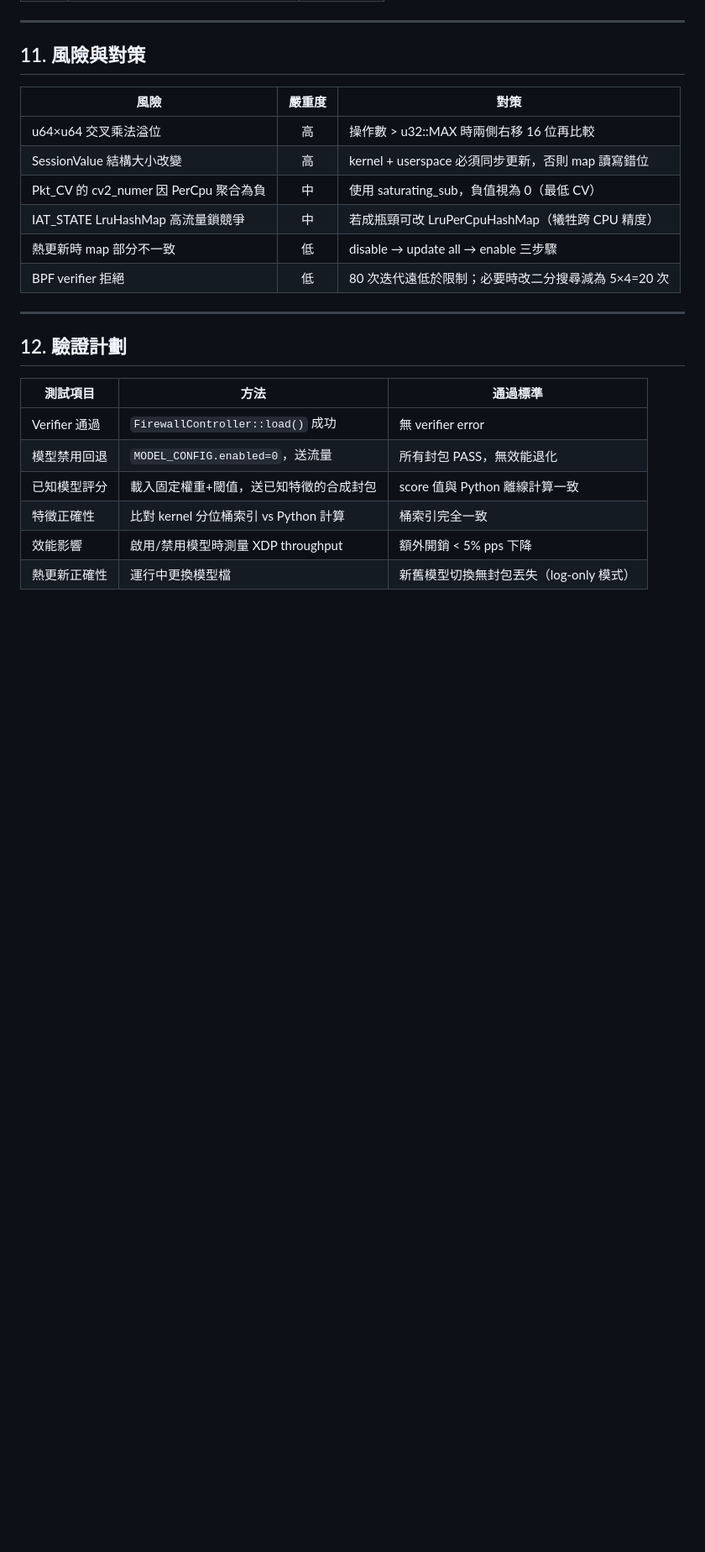
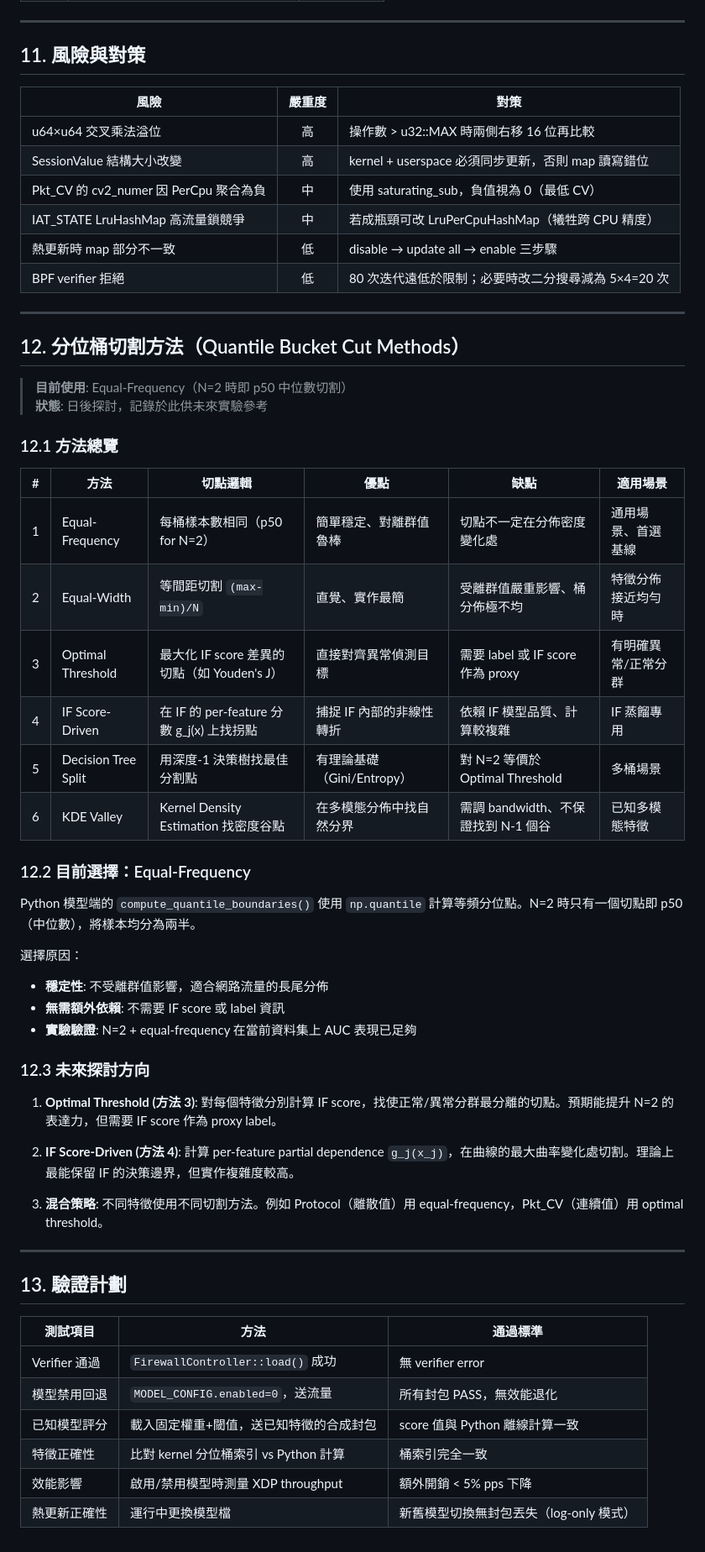
Before and after one commit to zanyaowo/project, a Markdown page: docs/kernel_inference_design.md, the part around the change. Shown at 84% size. Rendered like a GitHub page; blank space fills up the shorter version.

Commit message:
docs(inference): add quantile bucket cut methods discussion
Document six common quantile cutting methods (equal-frequency,
equal-width, optimal threshold, IF score-driven, decision tree split,
KDE valley) for future exploration. Equal-frequency (p50 for N=2) is
the current approach.

Co-Authored-By: Claude Opus 4.7 <noreply@anthropic.com>

```diff
--- a/docs/kernel_inference_design.md
+++ b/docs/kernel_inference_design.md
@@ -503,7 +503,42 @@ entropy_log_table_size = 256
 
 ---
 
-## 12. 驗證計劃
+## 12. 分位桶切割方法（Quantile Bucket Cut Methods）
+
+> **目前使用**: Equal-Frequency（N=2 時即 p50 中位數切割）
+> **狀態**: 日後探討，記錄於此供未來實驗參考
+
+### 12.1 方法總覽
+
+| # | 方法 | 切點邏輯 | 優點 | 缺點 | 適用場景 |
+|---|------|---------|------|------|---------|
+| 1 | Equal-Frequency | 每桶樣本數相同（p50 for N=2） | 簡單穩定、對離群值魯棒 | 切點不一定在分佈密度變化處 | 通用場景、首選基線 |
+| 2 | Equal-Width | 等間距切割 `(max-min)/N` | 直覺、實作最簡 | 受離群值嚴重影響、桶分佈極不均 | 特徵分佈接近均勻時 |
+| 3 | Optimal Threshold | 最大化 IF score 差異的切點（如 Youden's J） | 直接對齊異常偵測目標 | 需要 label 或 IF score 作為 proxy | 有明確異常/正常分群 |
+| 4 | IF Score-Driven | 在 IF 的 per-feature 分數 g_j(x) 上找拐點 | 捕捉 IF 內部的非線性轉折 | 依賴 IF 模型品質、計算較複雜 | IF 蒸餾專用 |
+| 5 | Decision Tree Split | 用深度-1 決策樹找最佳分割點 | 有理論基礎（Gini/Entropy） | 對 N=2 等價於 Optimal Threshold | 多桶場景 |
+| 6 | KDE Valley | Kernel Density Estimation 找密度谷點 | 在多模態分佈中找自然分界 | 需調 bandwidth、不保證找到 N-1 個谷 | 已知多模態特徵 |
+
+### 12.2 目前選擇：Equal-Frequency
+
+Python 模型端的 `compute_quantile_boundaries()` 使用 `np.quantile` 計算等頻分位點。N=2 時只有一個切點即 p50（中位數），將樣本均分為兩半。
+
+選擇原因：
+- **穩定性**: 不受離群值影響，適合網路流量的長尾分佈
+- **無需額外依賴**: 不需要 IF score 或 label 資訊
+- **實驗驗證**: N=2 + equal-frequency 在當前資料集上 AUC 表現已足夠
+
+### 12.3 未來探討方向
+
+1. **Optimal Threshold (方法 3)**: 對每個特徵分別計算 IF score，找使正常/異常分群最分離的切點。預期能提升 N=2 的表達力，但需要 IF score 作為 proxy label。
+
+2. **IF Score-Driven (方法 4)**: 計算 per-feature partial dependence `g_j(x_j)`，在曲線的最大曲率變化處切割。理論上最能保留 IF 的決策邊界，但實作複雜度較高。
+
+3. **混合策略**: 不同特徵使用不同切割方法。例如 Protocol（離散值）用 equal-frequency，Pkt_CV（連續值）用 optimal threshold。
+
+---
+
+## 13. 驗證計劃
 
 | 測試項目 | 方法 | 通過標準 |
 |---------|------|---------|
```
